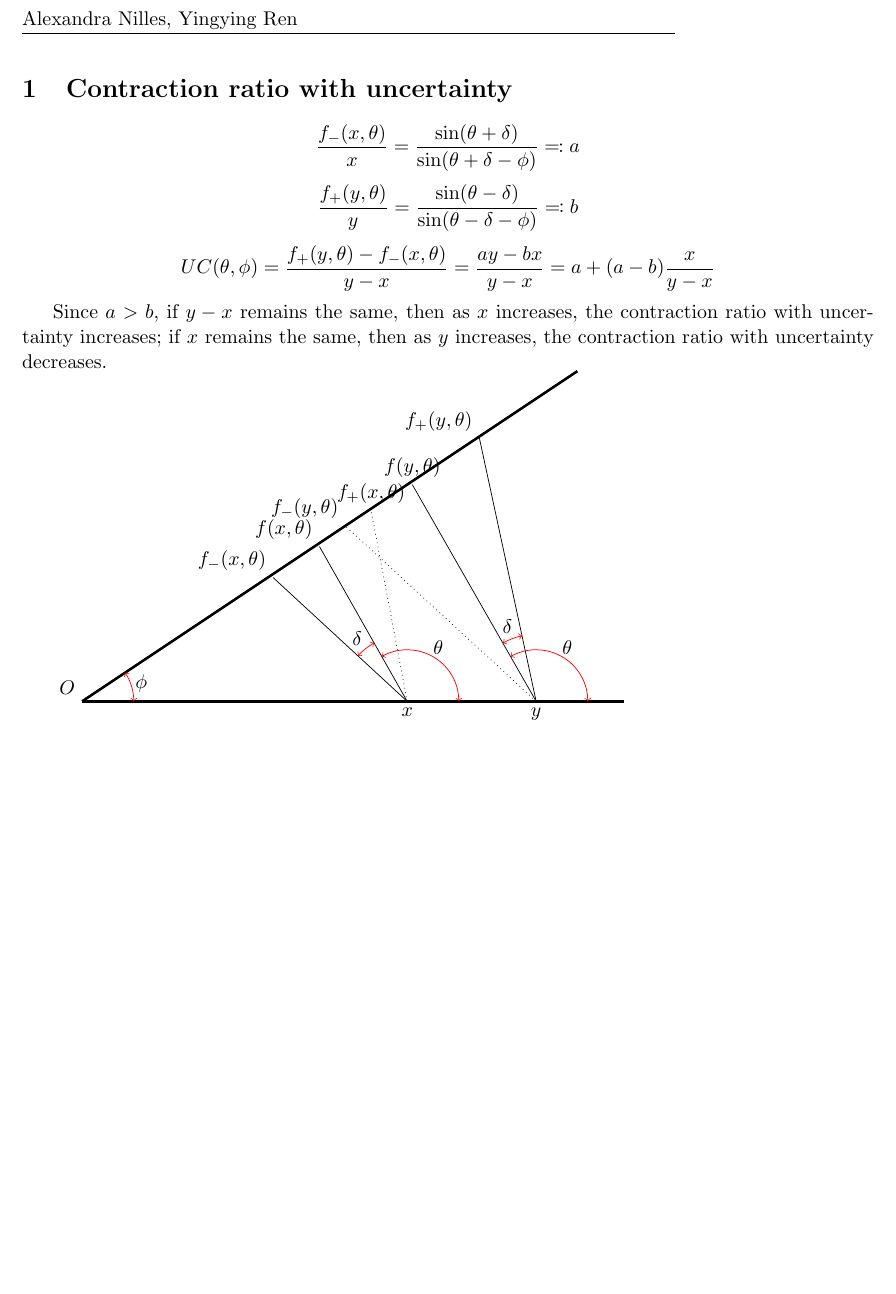
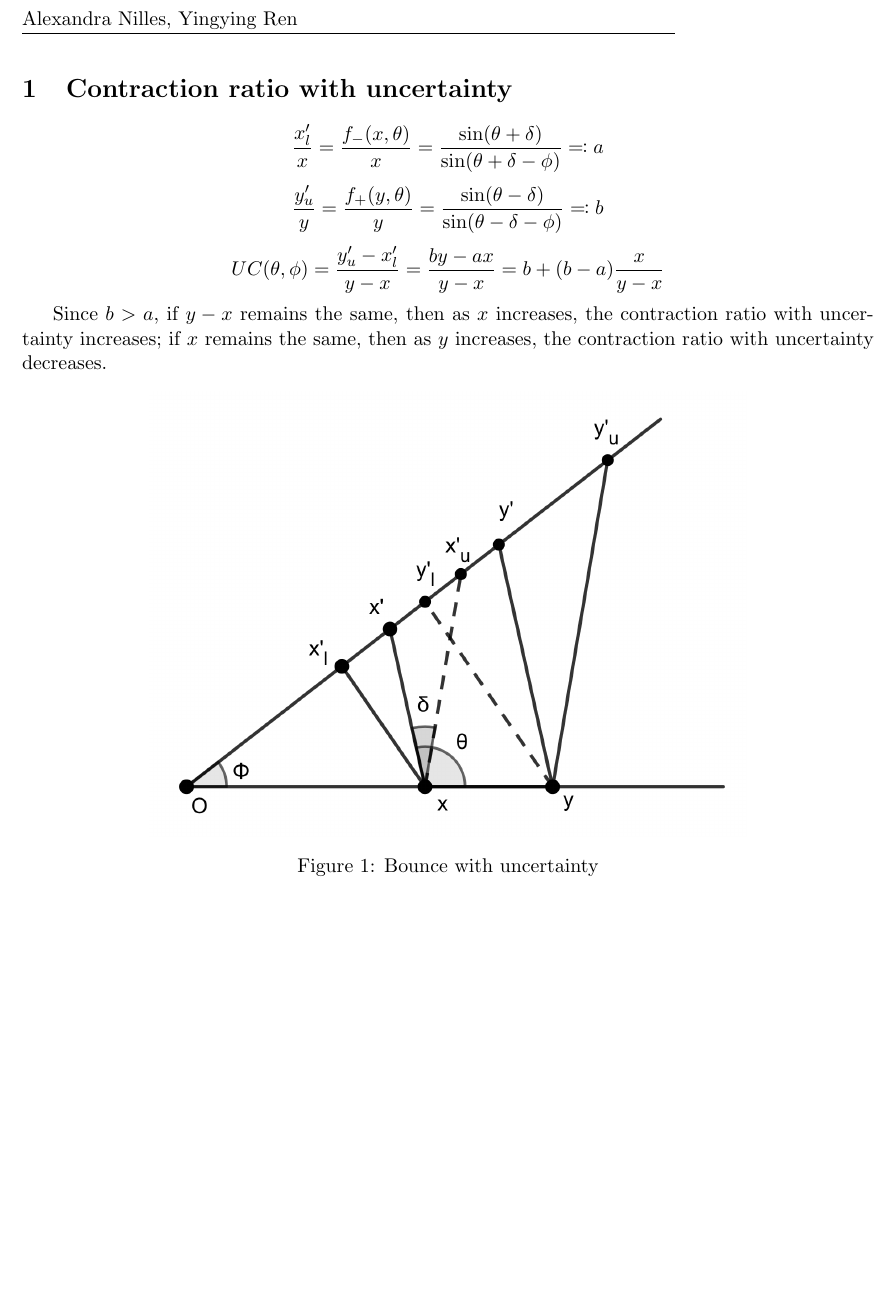
Before and after one commit to alexandroid000/bounce-viz, a LaTeX document (write_up/uncertainty_contraction.tex): part of the page, cut so that both start at the same text. Compiled offline with pdfLaTeX.

Commit message:
write up: update uncertainty bounce ratio

```diff
--- a/write_up/uncertainty_contraction.tex
+++ b/write_up/uncertainty_contraction.tex
@@ -4,40 +4,16 @@
 
 \begin{document}
 \section{Contraction ratio with uncertainty}
-\[\frac{f_{-}(x, \theta)}{x} = \frac{\sin(\theta + \delta)}{\sin(\theta + \delta - \phi)} \eqqcolon a\]
-\[\frac{f_{+}(y, \theta)}{y} = \frac{\sin(\theta - \delta)}{\sin(\theta - \delta - \phi)} \eqqcolon b\]
-\[UC(\theta, \phi) = \frac{f_{+}(y, \theta)- f_{-}(x, \theta)}{y-x} = \frac{ay-bx}{y-x} = a+(a-b)\frac{x}{y-x}\]
+\[\frac{x'_{l}}{x} = \frac{f_{-}(x, \theta)}{x} = \frac{\sin(\theta + \delta)}{\sin(\theta + \delta - \phi)} \eqqcolon a\]
+\[\frac{y'_{u}}{y} = \frac{f_{+}(y, \theta)}{y} = \frac{\sin(\theta - \delta)}{\sin(\theta - \delta - \phi)} \eqqcolon b\]
+\[UC(\theta, \phi) = \frac{y'_u- x'_l}{y-x} = \frac{by-ax}{y-x} = b+(b-a)\frac{x}{y-x}\]
 
-Since $a > b$, if $y-x$ remains the same, then as $x$ increases, the contraction ratio with uncertainty increases; if $x$ remains the same, then as $y$ increases, the contraction ratio with uncertainty decreases.
+Since $b > a$, if $y-x$ remains the same, then as $x$ increases, the contraction ratio with uncertainty increases; if $x$ remains the same, then as $y$ increases, the contraction ratio with uncertainty decreases.
 
-\begin{tikzpicture}
-\coordinate [label = 150:$O$](o) at (-5.5, -2.4);
-\coordinate [label = -90:$x$](x) at (0.8, -2.4);
-\coordinate [label = -90:$y$](y) at (3.3, -2.4);
-\coordinate (z) at (5, -2.4);
-
-\coordinate [label = 150:{$f(x, \theta)$}](fx) at (-0.9, 0.6);
-\coordinate [label = 90:{$f(y, \theta)$}](fy) at (0.9, 1.8);
-\coordinate (fz) at (4.1, 4);
-
-\coordinate [label = 150:{$f_{-}(x, \theta)$}](f-x) at (-1.8, 0);
-\coordinate [label = 90:{$f_{+}(x, \theta)$}](f+x) at (0.1, 1.3);
-\coordinate [label = 150:{$f_{-}(y, \theta)$}](f-y) at (-0.4, 1);
-\coordinate [label = 150:{$f_{+}(y, \theta)$}](f+y) at (2.2, 2.7);
-\draw [line width=0.5mm](o) -- (z);
-\draw [line width=0.5mm](o) -- (fz);
-\draw pic["$\phi$",draw=red,<->,angle eccentricity=1.2,angle radius=1cm] {angle=z--o--fz};
-\draw (x) -- (fx);
-\draw (y) -- (fy);
-\draw (x) -- (f-x);
-\draw (y) -- (f+y);
-\draw[dotted] (x) -- (f+x);
-\draw[dotted] (y) -- (f-y);
-\draw pic["$\theta$",draw=red,<->,angle eccentricity=1.2,angle radius=1cm] {angle=z--x--fx};
-\draw pic["$\theta$",draw=red,<->,angle eccentricity=1.2,angle radius=1cm] {angle=z--y--fy};
-\draw pic["$\delta$",draw=red,<->,angle eccentricity=1.2,angle radius=1.3cm] {angle=fx--x--f-x};
-\draw pic["$\delta$",draw=red,<->,angle eccentricity=1.2,angle radius=1.3cm] {angle=f+y--y--fy};
-
-
-\end{tikzpicture}
+\begin{figure}[!h]
+  \centering
+  \includegraphics[width=0.7\linewidth]{uncertainty_bounce.png}
+  \caption{Bounce with uncertainty}
+  \label{fig:uncertain_bounce}
+\end{figure}
 \end{document}
```
Also changed, not shown: write_up/uncertainty_bounce.png (added).
